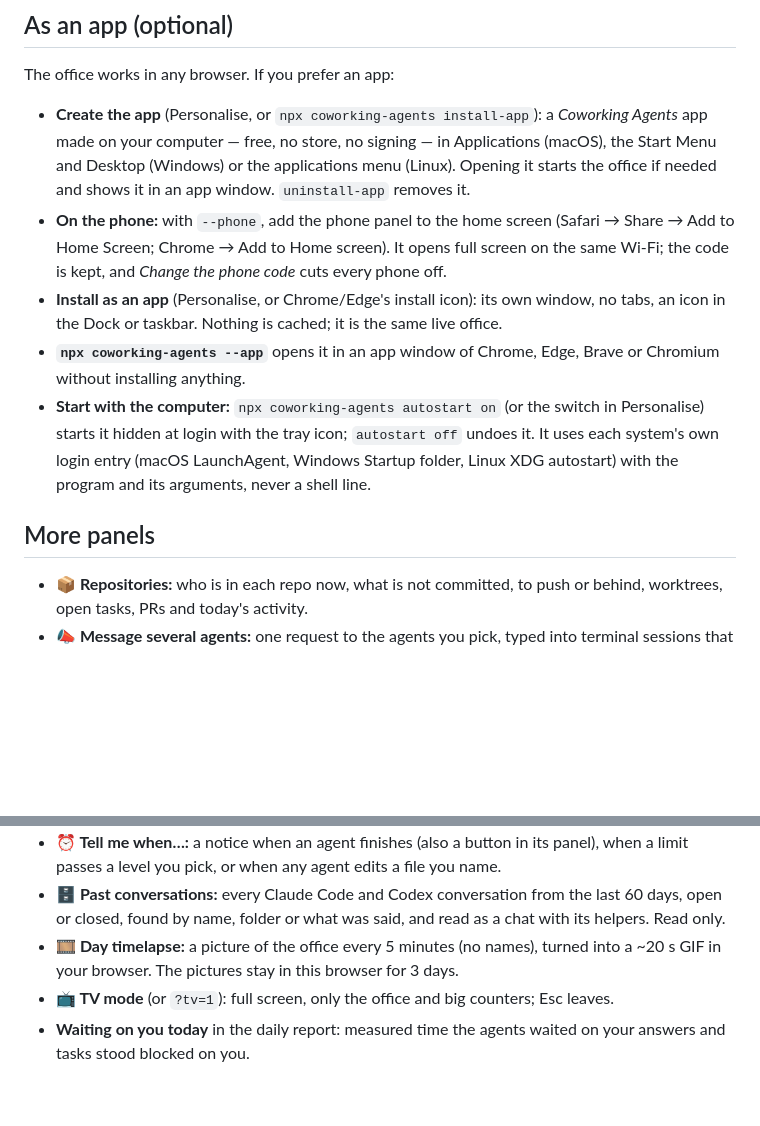
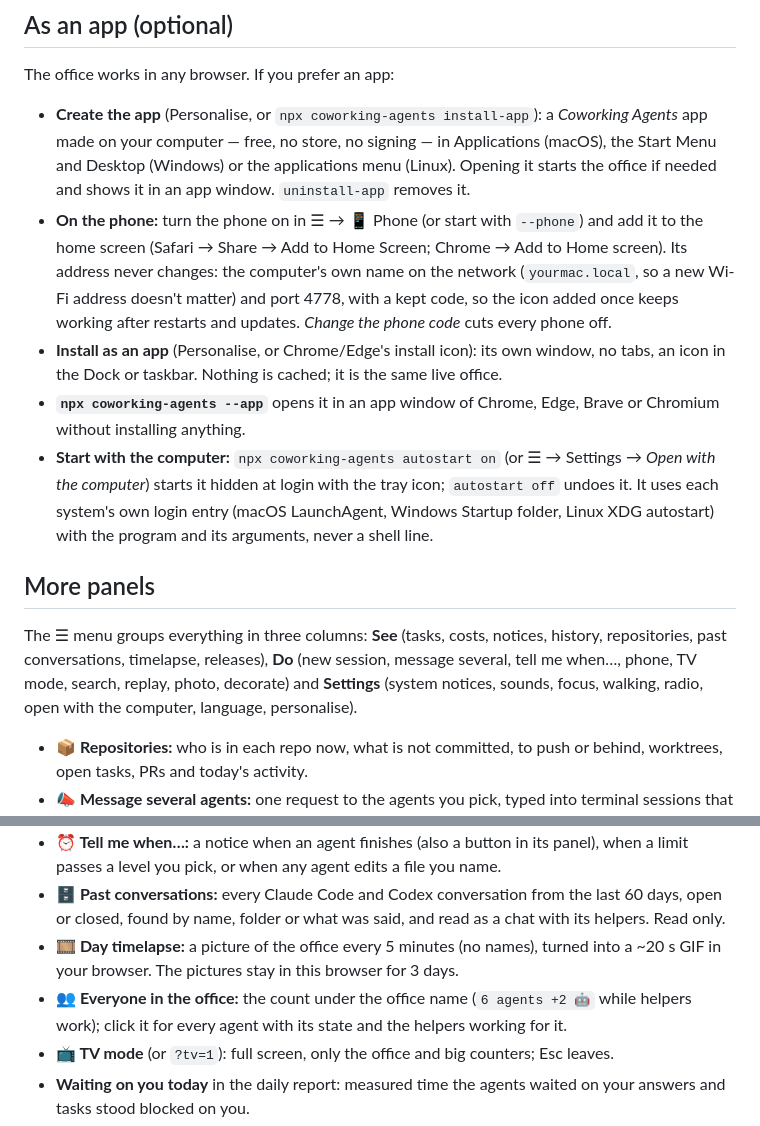
Before and after one commit to ChaconLucas/coworking-agents, a Markdown page: README.md, 2 parts joined by grey strips. GitHub-like rendering; blank space fills up the shorter version.

Commit message:
README: the phone's fixed address, the menu's groups, everyone in the office, open with the computer
Co-Authored-By: Claude Opus 5.5 (1M context) <noreply@anthropic.com>

```diff
--- a/README.md
+++ b/README.md
@@ -212,12 +212,15 @@ The 🔔 bell collects agent requests, task updates, recommendations (*Apply*, *
 The office works in any browser. If you prefer an app:
 
 - **Create the app** (Personalise, or `npx coworking-agents install-app`): a *Coworking Agents* app made on your computer — free, no store, no signing — in Applications (macOS), the Start Menu and Desktop (Windows) or the applications menu (Linux). Opening it starts the office if needed and shows it in an app window. `uninstall-app` removes it.
-- **On the phone:** with `--phone`, add the phone panel to the home screen (Safari → Share → Add to Home Screen; Chrome → Add to Home screen). It opens full screen on the same Wi-Fi; the code is kept, and *Change the phone code* cuts every phone off.
+- **On the phone:** turn the phone on in ☰ → 📱 Phone (or start with `--phone`) and add it to the home screen (Safari → Share → Add to Home Screen; Chrome → Add to Home screen). Its address never changes: the computer's own name on the network (`yourmac.local`, so a new Wi-Fi address doesn't matter) and port 4778, with a kept code, so the icon added once keeps working after restarts and updates. *Change the phone code* cuts every phone off.
 - **Install as an app** (Personalise, or Chrome/Edge's install icon): its own window, no tabs, an icon in the Dock or taskbar. Nothing is cached; it is the same live office.
 - **`npx coworking-agents --app`** opens it in an app window of Chrome, Edge, Brave or Chromium without installing anything.
-- **Start with the computer:** `npx coworking-agents autostart on` (or the switch in Personalise) starts it hidden at login with the tray icon; `autostart off` undoes it. It uses each system's own login entry (macOS LaunchAgent, Windows Startup folder, Linux XDG autostart) with the program and its arguments, never a shell line.
+- **Start with the computer:** `npx coworking-agents autostart on` (or ☰ → Settings → *Open with the computer*) starts it hidden at login with the tray icon; `autostart off` undoes it. It uses each system's own login entry (macOS LaunchAgent, Windows Startup folder, Linux XDG autostart) with the program and its arguments, never a shell line.
 
 ## More panels
+
+The ☰ menu groups everything in three columns: **See** (tasks, costs, notices, history, repositories, past conversations, timelapse, releases), **Do** (new session, message several, tell me when…, phone, TV mode, search, replay, photo, decorate) and **Settings** (system notices, sounds, focus, walking, radio, open with the computer, language, personalise).
+
 
 - **📦 Repositories:** who is in each repo now, what is not committed, to push or behind, worktrees, open tasks, PRs and today's activity.
 - **📣 Message several agents:** one request to the agents you pick, typed into terminal sessions that are waiting and continued in the background for VS Code and app conversations; busy ones are left out.
@@ -230,6 +233,7 @@ The office works in any browser. If you prefer an app:
 - **⏰ Tell me when…:** a notice when an agent finishes (also a button in its panel), when a limit passes a level you pick, or when any agent edits a file you name.
 - **🗄 Past conversations:** every Claude Code and Codex conversation from the last 60 days, open or closed, found by name, folder or what was said, and read as a chat with its helpers. Read only.
 - **🎞 Day timelapse:** a picture of the office every 5 minutes (no names), turned into a ~20 s GIF in your browser. The pictures stay in this browser for 3 days.
+- **👥 Everyone in the office:** the count under the office name (`6 agents +2 🤖` while helpers work); click it for every agent with its state and the helpers working for it.
 - **📺 TV mode** (or `?tv=1`): full screen, only the office and big counters; Esc leaves.
 - **Waiting on you today** in the daily report: measured time the agents waited on your answers and tasks stood blocked on you.
 - **Sounds and do not disturb** (Personalise): each sound on or off, and a daily quiet window that mutes sounds and system notifications.
```
